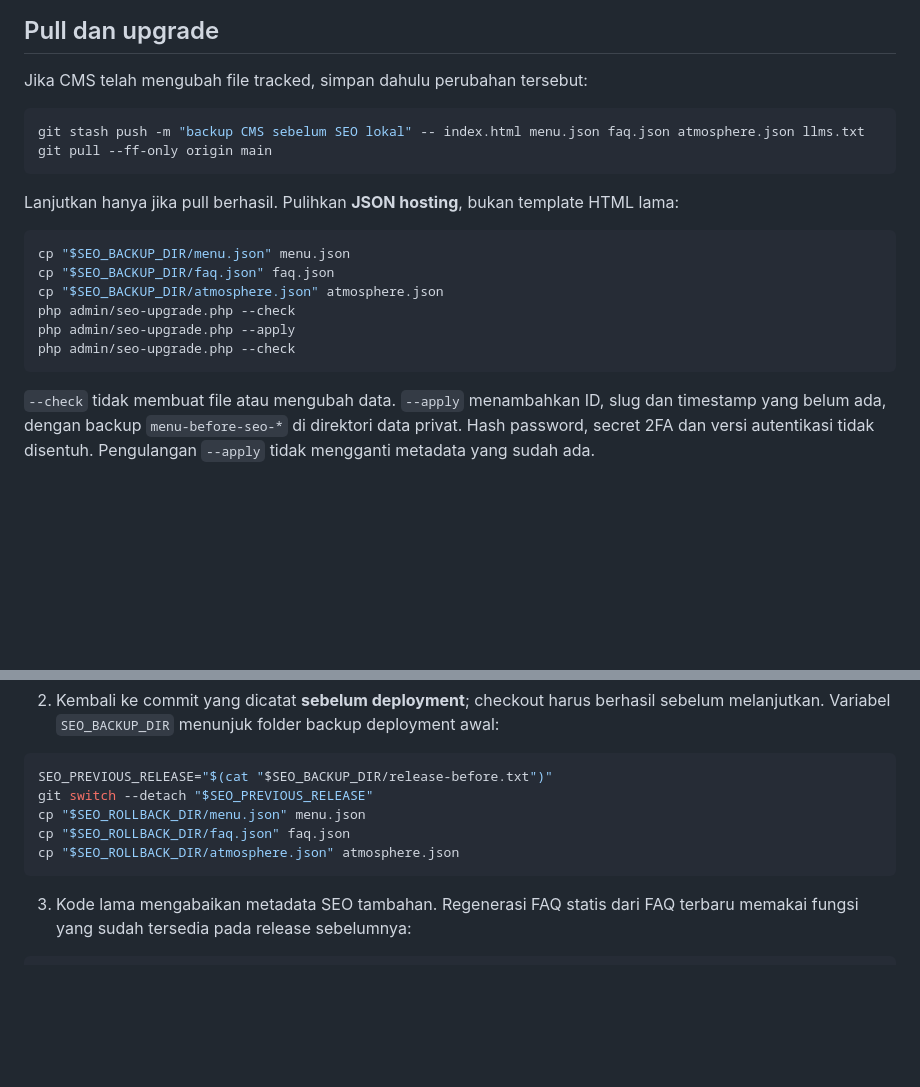
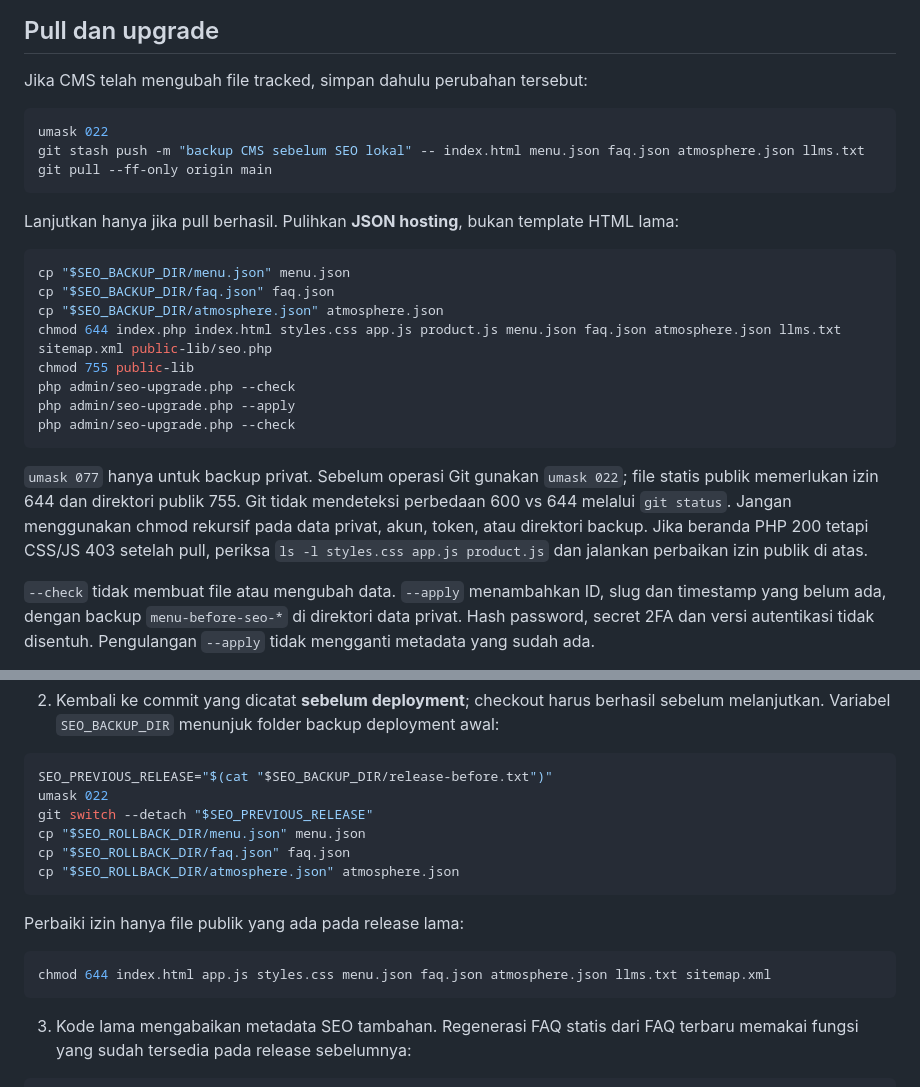
Before and after one commit to FerdinandTJ/ruethiespatisserie, a Markdown page: SEO-DEPLOYMENT.md, 2 parts joined by grey strips. GitHub-like rendering; blank space fills up the shorter version.

Commit message:
Perbaiki izin file publik pada panduan deployment setelah backup privat

````diff
--- a/SEO-DEPLOYMENT.md
+++ b/SEO-DEPLOYMENT.md
@@ -32,6 +32,7 @@ Periksa bahwa semua backup berhasil sebelum melanjutkan. Arsip data privat menga
 Jika CMS telah mengubah file tracked, simpan dahulu perubahan tersebut:
 
 ```sh
+umask 022
 git stash push -m "backup CMS sebelum SEO lokal" -- index.html menu.json faq.json atmosphere.json llms.txt
 git pull --ff-only origin main
 ```
@@ -42,10 +43,14 @@ Lanjutkan hanya jika pull berhasil. Pulihkan **JSON hosting**, bukan template HT
 cp "$SEO_BACKUP_DIR/menu.json" menu.json
 cp "$SEO_BACKUP_DIR/faq.json" faq.json
 cp "$SEO_BACKUP_DIR/atmosphere.json" atmosphere.json
+chmod 644 index.php index.html styles.css app.js product.js menu.json faq.json atmosphere.json llms.txt sitemap.xml public-lib/seo.php
+chmod 755 public-lib
 php admin/seo-upgrade.php --check
 php admin/seo-upgrade.php --apply
 php admin/seo-upgrade.php --check
 ```
+
+`umask 077` hanya untuk backup privat. Sebelum operasi Git gunakan `umask 022`; file statis publik memerlukan izin 644 dan direktori publik 755. Git tidak mendeteksi perbedaan 600 vs 644 melalui `git status`. Jangan menggunakan chmod rekursif pada data privat, akun, token, atau direktori backup. Jika beranda PHP 200 tetapi CSS/JS 403 setelah pull, periksa `ls -l styles.css app.js product.js` dan jalankan perbaikan izin publik di atas.
 
 `--check` tidak membuat file atau mengubah data. `--apply` menambahkan ID, slug dan timestamp yang belum ada, dengan backup `menu-before-seo-*` di direktori data privat. Hash password, secret 2FA dan versi autentikasi tidak disentuh. Pengulangan `--apply` tidak mengganti metadata yang sudah ada.
 
@@ -98,10 +103,17 @@ git stash push -m "snapshot CMS sebelum rollback SEO" -- index.html menu.json fa
 
 ```sh
 SEO_PREVIOUS_RELEASE="$(cat "$SEO_BACKUP_DIR/release-before.txt")"
+umask 022
 git switch --detach "$SEO_PREVIOUS_RELEASE"
 cp "$SEO_ROLLBACK_DIR/menu.json" menu.json
 cp "$SEO_ROLLBACK_DIR/faq.json" faq.json
 cp "$SEO_ROLLBACK_DIR/atmosphere.json" atmosphere.json
+```
+
+Perbaiki izin hanya file publik yang ada pada release lama:
+
+```sh
+chmod 644 index.html app.js styles.css menu.json faq.json atmosphere.json llms.txt sitemap.xml
 ```
 
 3. Kode lama mengabaikan metadata SEO tambahan. Regenerasi FAQ statis dari FAQ terbaru memakai fungsi yang sudah tersedia pada release sebelumnya:
````
